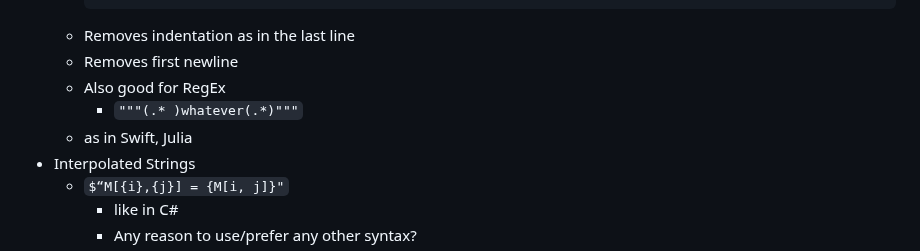
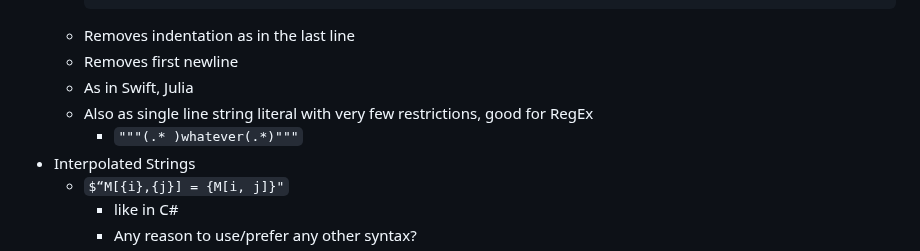
Before and after one commit to laro/Cone, a Markdown page: README.md, the part around one of its changes. Drawn GitHub-style.

````diff
--- a/README.md
+++ b/README.md
@@ -615,9 +615,9 @@ Variable declaration still simply as `Int i`, as in C/C++.
       ```
     - Removes indentation as in the last line
     - Removes first newline
-    - Also good for RegEx
+    - As in Swift, Julia
+    - Also as single line string literal with very few restrictions, good for RegEx
         - `"""(.* )whatever(.*)"""`
-    - as in Swift, Julia
 - Interpolated Strings
     - `$“M[{i},{j}] = {M[i, j]}"`
         - like in C#
````
Also changed, not shown: other parts of README.md (+4 -4 lines).
